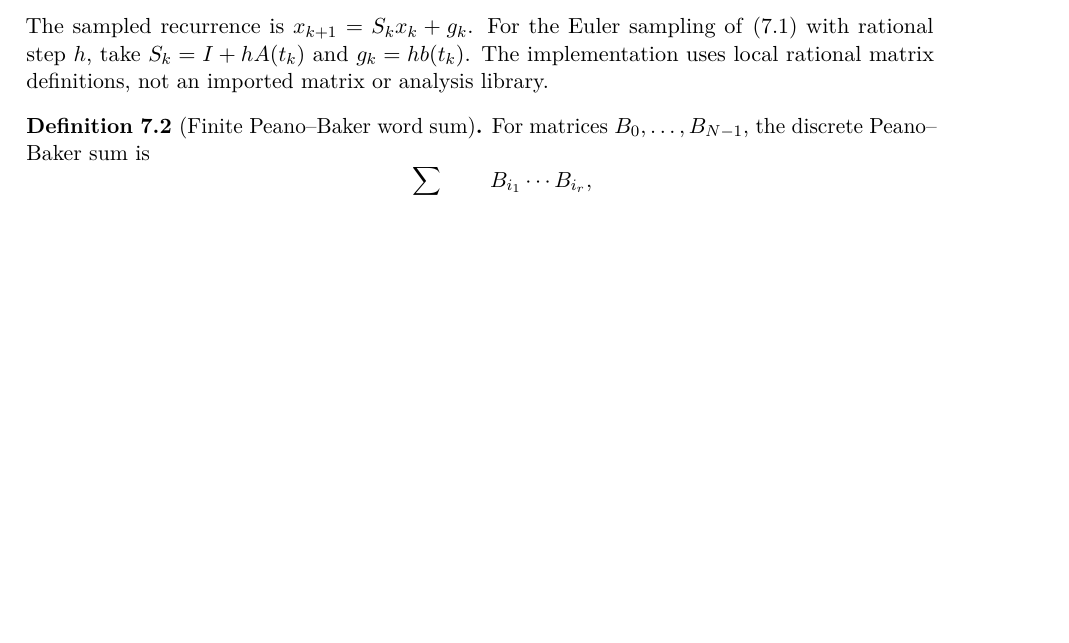
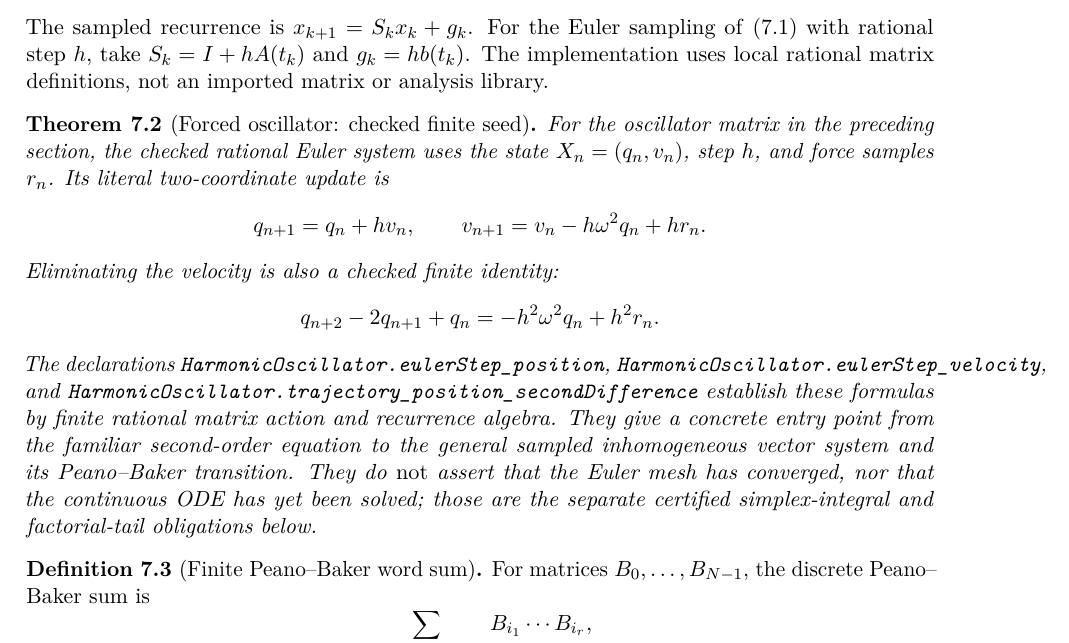
Before and after one commit to liuyao12/computable-analysis, a LaTeX thesis (blueprint/src/web.tex, which reads blueprint/src/09-differential-equations.tex): part of page 99 of 128, cut so that both start at the same text, the shorter picture padded with empty space. Compiled offline with pdfLaTeX.

Commit message:
Add checked finite forced-oscillator Peano-Baker seed

```diff
--- a/blueprint/src/09-differential-equations.tex
+++ b/blueprint/src/09-differential-equations.tex
@@ -83,6 +83,34 @@ The sampled recurrence is \(x_{k+1}=S_kx_k+g_k\). For the Euler sampling of
 \(S_k=I+hA(t_k)\) and \(g_k=hb(t_k)\). The implementation uses local
 rational matrix definitions, not an imported matrix or analysis library.
 \end{definition}
+
+\begin{theorem}[Forced oscillator: checked finite seed]
+\label{thm:forced-oscillator-finite-seed}
+\uses{def:rational-linear-system}
+\leanok
+For the oscillator matrix in the preceding section, the checked rational
+Euler system uses the state \(X_n=(q_n,v_n)\), step \(h\), and force samples
+\(r_n\).  Its literal two-coordinate update is
+\[
+ q_{n+1}=q_n+h v_n,
+ \qquad
+ v_{n+1}=v_n-h\omega^2q_n+h r_n.
+\]
+Eliminating the velocity is also a checked finite identity:
+\[
+ q_{n+2}-2q_{n+1}+q_n=-h^2\omega^2q_n+h^2r_n.
+\]
+The declarations
+\code{HarmonicOscillator.eulerStep\_position},
+\code{HarmonicOscillator.eulerStep\_velocity}, and
+\code{HarmonicOscillator.trajectory\_position\_secondDifference} establish
+these formulas by finite rational matrix action and recurrence algebra.  They
+give a concrete entry point from the familiar second-order equation to the
+general sampled inhomogeneous vector system and its Peano--Baker transition.
+They do \emph{not} assert that the Euler mesh has converged, nor that the
+continuous ODE has yet been solved; those are the separate certified
+simplex-integral and factorial-tail obligations below.
+\end{theorem}
 
 \begin{definition}[Finite Peano--Baker word sum]
 \label{def:finite-peano-baker-word-sum}
```
Also changed, not shown: GOALS.md (+11 -2 lines), README.md, 2 other files.
